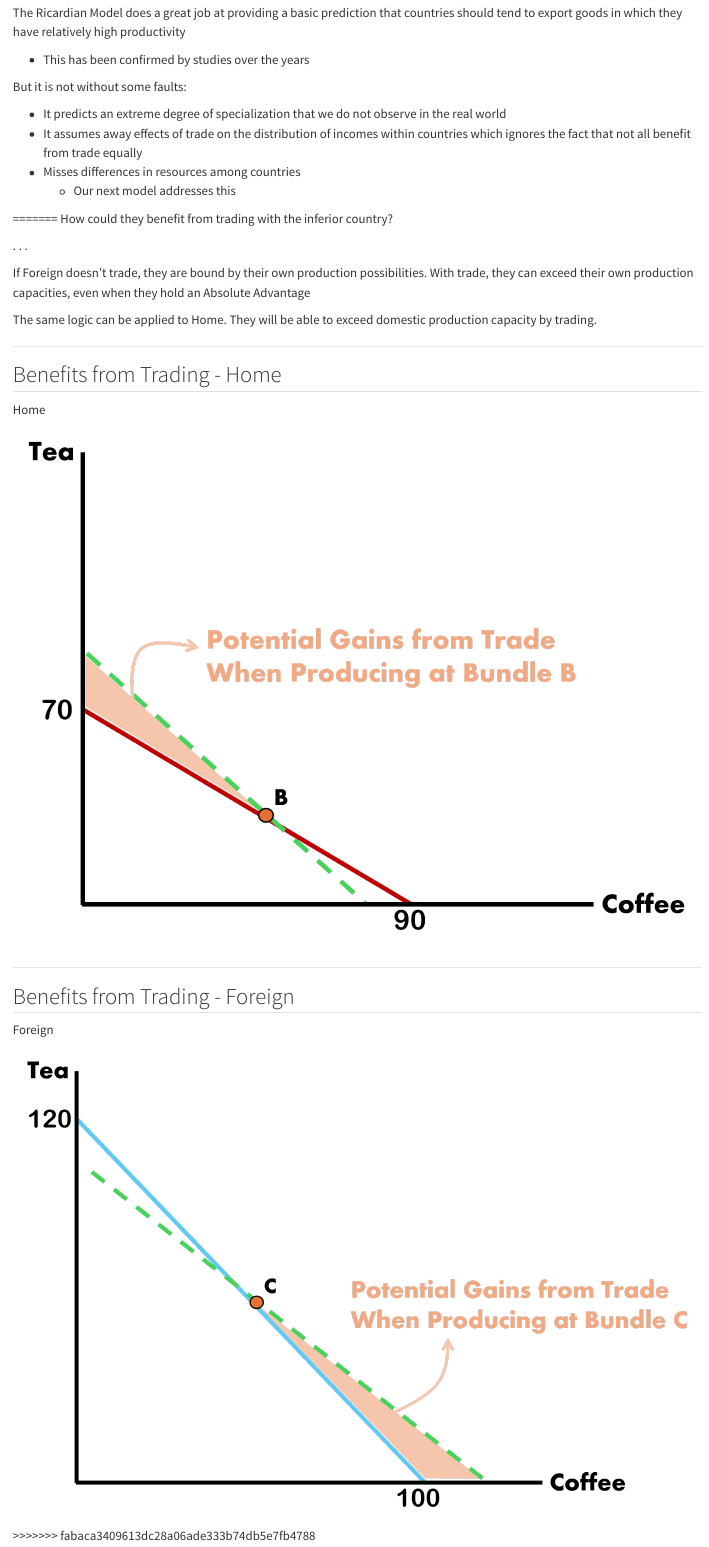
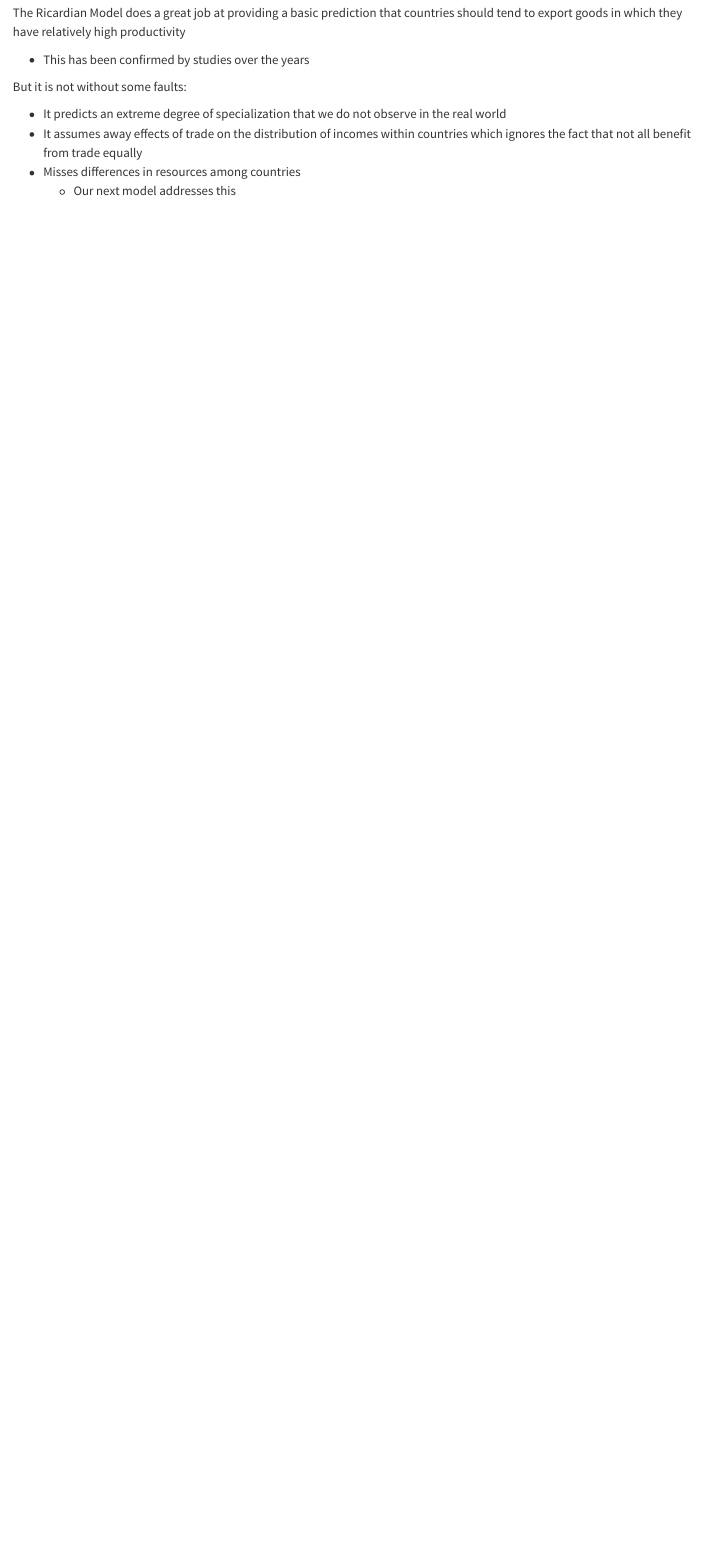
Before and after one commit to jrojas1003/EC-380-Intl-Econ-Issues, a Quarto document (Slides/01-Ricardo-Model/013-trade-equilibrium.qmd): the page in a window 1100 px wide, from 3290 px down. Rendered offline with R 4.5, knitr and Pandoc in place of Quarto, with nearby package versions.

Commit message:
updated section

```diff
--- a/Slides/01-Ricardo-Model/013-trade-equilibrium.qmd
+++ b/Slides/01-Ricardo-Model/013-trade-equilibrium.qmd
@@ -208,31 +207,3 @@ But it is not without some faults:
 - It assumes away effects of trade on the [distribution of incomes within countries]{.hi} which ignores the fact that not all benefit from trade equally
 - Misses differences in resources among countries
     - Our next model addresses this
-
-=======
-How could they benefit from trading with the inferior country?
-
-. . .
-
-If [Foreign]{.hi-teal} doesn't trade, they are bound by their own production possibilities.
-With trade, they can exceed their own production capacities, [even when they hold an Absolute Advantage]{.h}
-
-The same logic can be applied to [Home]{.hi-red}.
-They will be able to exceed domestic production capacity by trading.
-
----
-
-## Benefits from Trading - Home
-
-[Home]{.hi-red .align-center}
-
-![](images/Home-Trade-01.png){fig-align="center"}
-
----
-
-## Benefits from Trading - Foreign
-
-[Foreign]{.hi-teal .align-center}
-
-![](images/Foreign-Trade-01.png){fig-align="center"}
->>>>>>> fabaca3409613dc28a06ade333b74db5e7fb4788
```
Also changed, not shown: Slides/01-Ricardo-Model/013-trade-equilibrium.qmd (1 more changed lines).
